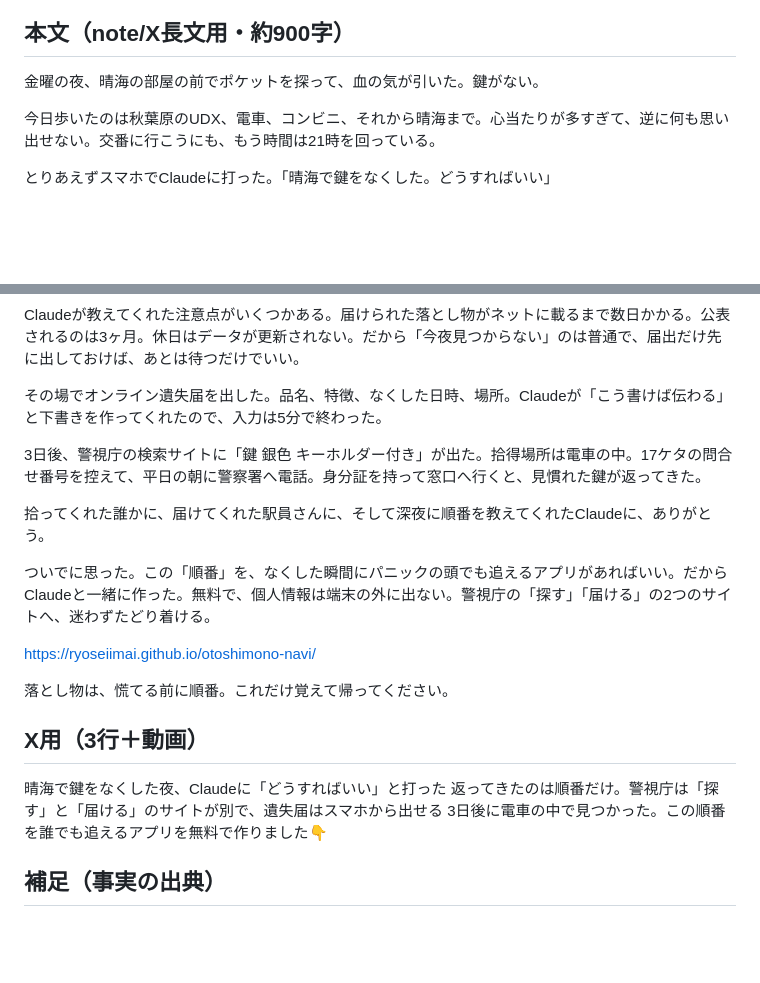
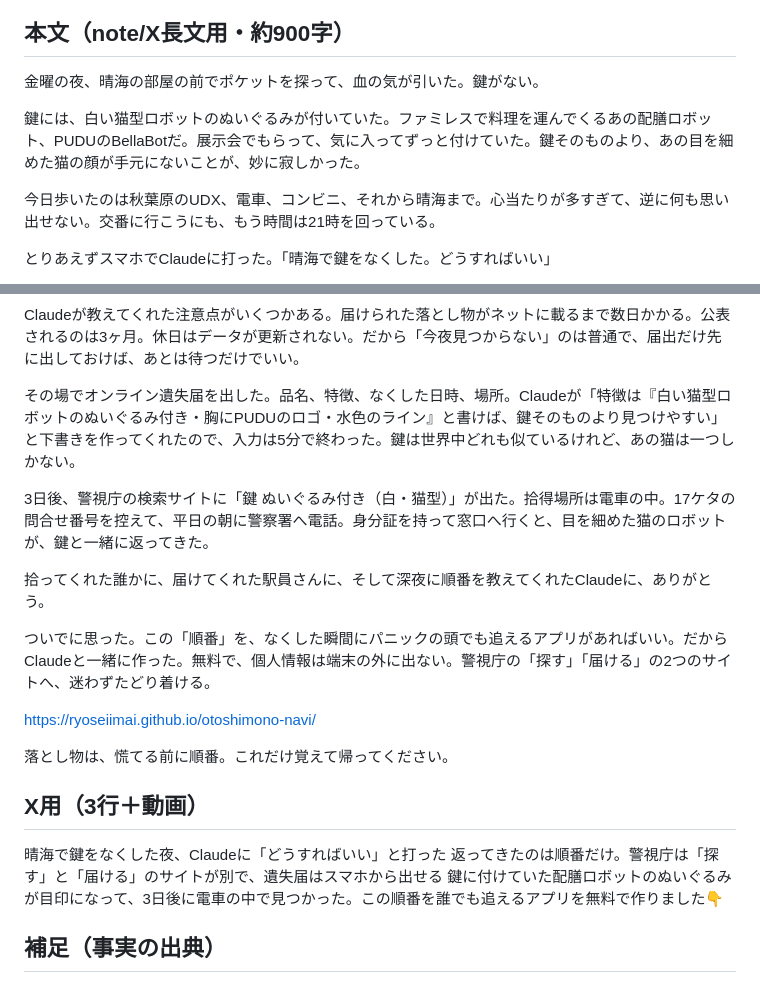
Before and after one commit to Ryoseiimai/otoshimono-navi, a Markdown page: STORY.md, 2 parts joined by grey strips. GitHub-like rendering; blank space fills up the shorter version.

```diff
--- a/STORY.md
+++ b/STORY.md
@@ -3,6 +3,8 @@
 ## 本文（note/X長文用・約900字）
 
 金曜の夜、晴海の部屋の前でポケットを探って、血の気が引いた。鍵がない。
+
+鍵には、白い猫型ロボットのぬいぐるみが付いていた。ファミレスで料理を運んでくるあの配膳ロボット、PUDUのBellaBotだ。展示会でもらって、気に入ってずっと付けていた。鍵そのものより、あの目を細めた猫の顔が手元にないことが、妙に寂しかった。
 
 今日歩いたのは秋葉原のUDX、電車、コンビニ、それから晴海まで。心当たりが多すぎて、逆に何も思い出せない。交番に行こうにも、もう時間は21時を回っている。
 
@@ -18,9 +20,9 @@
 
 Claudeが教えてくれた注意点がいくつかある。届けられた落とし物がネットに載るまで数日かかる。公表されるのは3ヶ月。休日はデータが更新されない。だから「今夜見つからない」のは普通で、届出だけ先に出しておけば、あとは待つだけでいい。
 
-その場でオンライン遺失届を出した。品名、特徴、なくした日時、場所。Claudeが「こう書けば伝わる」と下書きを作ってくれたので、入力は5分で終わった。
+その場でオンライン遺失届を出した。品名、特徴、なくした日時、場所。Claudeが「特徴は『白い猫型ロボットのぬいぐるみ付き・胸にPUDUのロゴ・水色のライン』と書けば、鍵そのものより見つけやすい」と下書きを作ってくれたので、入力は5分で終わった。鍵は世界中どれも似ているけれど、あの猫は一つしかない。
 
-3日後、警視庁の検索サイトに「鍵 銀色 キーホルダー付き」が出た。拾得場所は電車の中。17ケタの問合せ番号を控えて、平日の朝に警察署へ電話。身分証を持って窓口へ行くと、見慣れた鍵が返ってきた。
+3日後、警視庁の検索サイトに「鍵 ぬいぐるみ付き（白・猫型）」が出た。拾得場所は電車の中。17ケタの問合せ番号を控えて、平日の朝に警察署へ電話。身分証を持って窓口へ行くと、目を細めた猫のロボットが、鍵と一緒に返ってきた。
 
 拾ってくれた誰かに、届けてくれた駅員さんに、そして深夜に順番を教えてくれたClaudeに、ありがとう。
 
@@ -34,7 +36,7 @@ https://ryoseiimai.github.io/otoshimono-navi/
 
 晴海で鍵をなくした夜、Claudeに「どうすればいい」と打った
 返ってきたのは順番だけ。警視庁は「探す」と「届ける」のサイトが別で、遺失届はスマホから出せる
-3日後に電車の中で見つかった。この順番を誰でも追えるアプリを無料で作りました👇
+鍵に付けていた配膳ロボットのぬいぐるみが目印になって、3日後に電車の中で見つかった。この順番を誰でも追えるアプリを無料で作りました👇
 
 ## 補足（事実の出典）
 - 拾得物検索: https://www.ishitsu.keishicho.metro.tokyo.lg.jp/syutoku （公表3ヶ月・掲載まで数日・休日更新なし・17ケタ問合せ番号・平日8:30〜17:15）
```
Also changed, not shown: README.md (+5 -3 lines).
